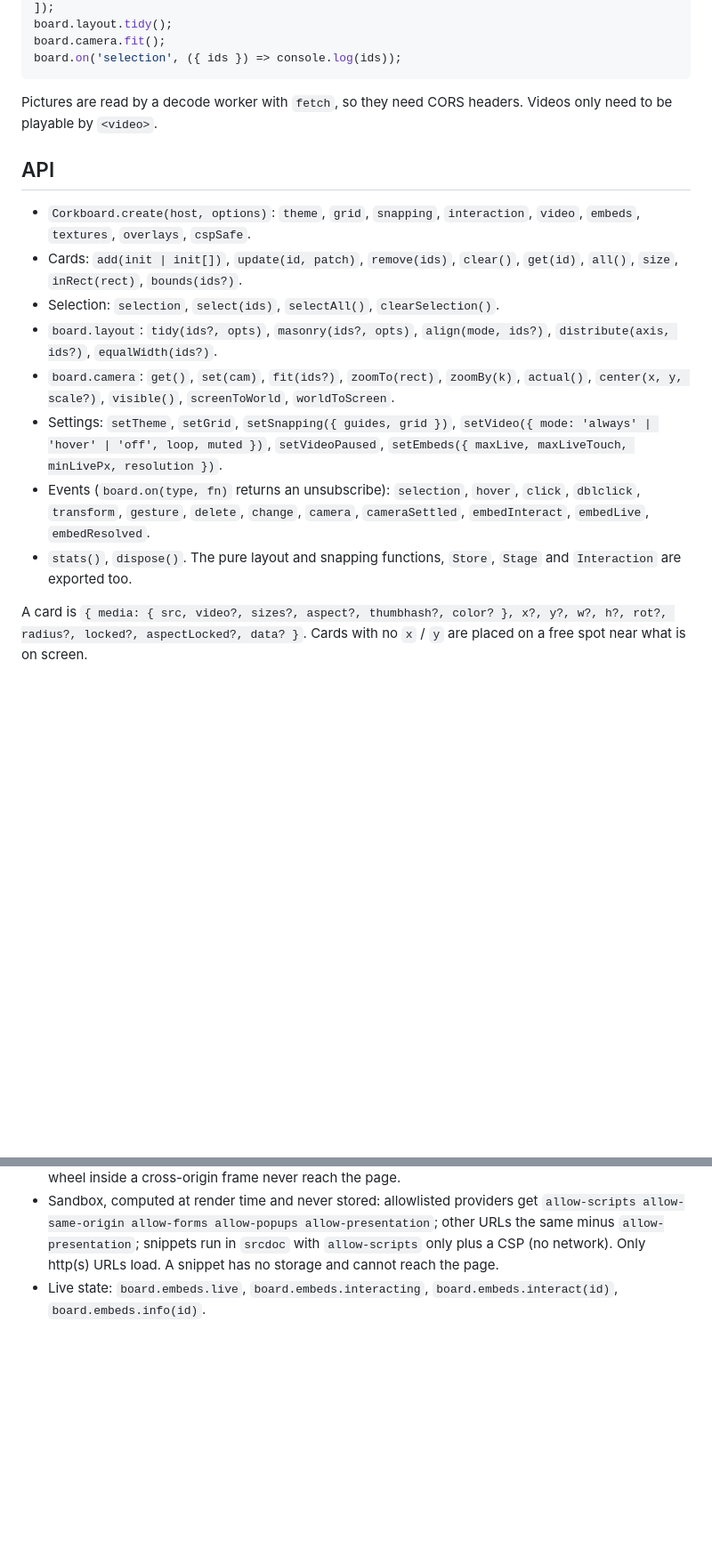
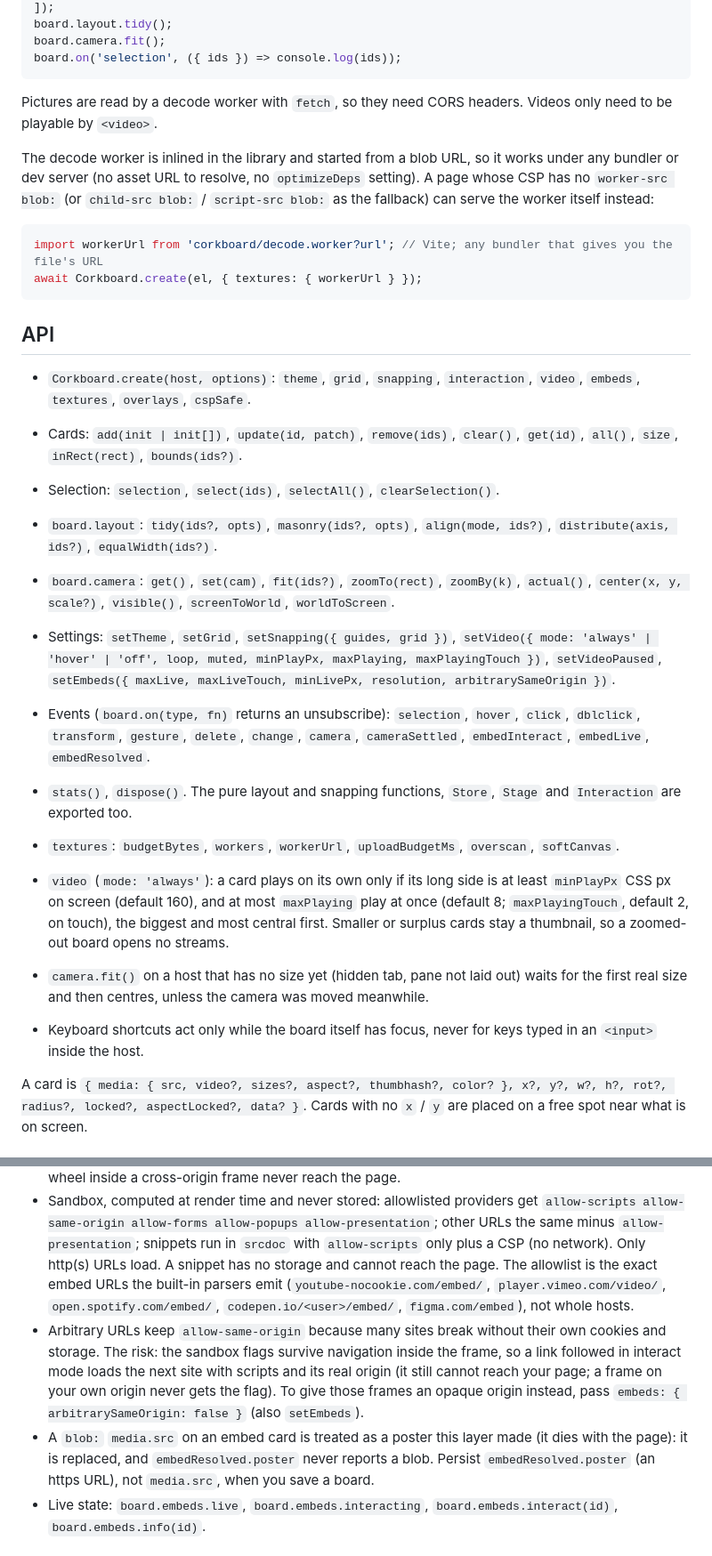
Before and after one commit to niccolofanton/corkboard, a Markdown page: README.md, 2 parts joined by grey strips. Shown at 89% size. Rendered like a GitHub page; blank space fills up the shorter version.

Commit message:
README: install line with the pixi.js peer, worker CSP and workerUrl, new embed and video options
Co-Authored-By: Claude Opus 5.5 <noreply@anthropic.com>

````diff
--- a/README.md
+++ b/README.md
@@ -25,6 +33,15 @@ board.on('selection', ({ ids }) => console.log(ids));
 
 Pictures are read by a decode worker with `fetch`, so they need CORS headers. Videos only need to be playable by `<video>`.
 
+The decode worker is inlined in the library and started from a blob URL, so it works under any bundler or dev server (no
+asset URL to resolve, no `optimizeDeps` setting). A page whose CSP has no `worker-src blob:` (or `child-src blob:` /
+`script-src blob:` as the fallback) can serve the worker itself instead:
+
+```ts
+import workerUrl from 'corkboard/decode.worker?url'; // Vite; any bundler that gives you the file's URL
+await Corkboard.create(el, { textures: { workerUrl } });
+```
+
 ## API
 
 - `Corkboard.create(host, options)`: `theme`, `grid`, `snapping`, `interaction`, `video`, `embeds`, `textures`, `overlays`, `cspSafe`.
@@ -32,9 +49,17 @@ Pictures are read by a decode worker with `fetch`, so they need CORS headers. Vi
 - Selection: `selection`, `select(ids)`, `selectAll()`, `clearSelection()`.
 - `board.layout`: `tidy(ids?, opts)`, `masonry(ids?, opts)`, `align(mode, ids?)`, `distribute(axis, ids?)`, `equalWidth(ids?)`.
 - `board.camera`: `get()`, `set(cam)`, `fit(ids?)`, `zoomTo(rect)`, `zoomBy(k)`, `actual()`, `center(x, y, scale?)`, `visible()`, `screenToWorld`, `worldToScreen`.
-- Settings: `setTheme`, `setGrid`, `setSnapping({ guides, grid })`, `setVideo({ mode: 'always' | 'hover' | 'off', loop, muted })`, `setVideoPaused`, `setEmbeds({ maxLive, maxLiveTouch, minLivePx, resolution })`.
+- Settings: `setTheme`, `setGrid`, `setSnapping({ guides, grid })`, `setVideo({ mode: 'always' | 'hover' | 'off', loop, muted, minPlayPx, maxPlaying, maxPlayingTouch })`, `setVideoPaused`, `setEmbeds({ maxLive, maxLiveTouch, minLivePx, resolution, arbitrarySameOrigin })`.
 - Events (`board.on(type, fn)` returns an unsubscribe): `selection`, `hover`, `click`, `dblclick`, `transform`, `gesture`, `delete`, `change`, `camera`, `cameraSettled`, `embedInteract`, `embedLive`, `embedResolved`.
 - `stats()`, `dispose()`. The pure layout and snapping functions, `Store`, `Stage` and `Interaction` are exported too.
+
+- `textures`: `budgetBytes`, `workers`, `workerUrl`, `uploadBudgetMs`, `overscan`, `softCanvas`.
+- `video` (`mode: 'always'`): a card plays on its own only if its long side is at least `minPlayPx` CSS px on screen
+  (default 160), and at most `maxPlaying` play at once (default 8; `maxPlayingTouch`, default 2, on touch), the biggest and
+  most central first. Smaller or surplus cards stay a thumbnail, so a zoomed-out board opens no streams.
+- `camera.fit()` on a host that has no size yet (hidden tab, pane not laid out) waits for the first real size and then
+  centres, unless the camera was moved meanwhile.
+- Keyboard shortcuts act only while the board itself has focus, never for keys typed in an `<input>` inside the host.
 
 A card is `{ media: { src, video?, sizes?, aspect?, thumbhash?, color? }, x?, y?, w?, h?, rot?, radius?, locked?, aspectLocked?, data? }`.
 Cards with no `x` / `y` are placed on a free spot near what is on screen.
@@ -69,6 +94,14 @@ board.add({ media: { embed: { html: '<button onclick="this.textContent=1">0</but
 - Sandbox, computed at render time and never stored: allowlisted providers get `allow-scripts allow-same-origin allow-forms
   allow-popups allow-presentation`; other URLs the same minus `allow-presentation`; snippets run in `srcdoc` with `allow-scripts`
   only plus a CSP (no network). Only http(s) URLs load. A snippet has no storage and cannot reach the page.
+  The allowlist is the exact embed URLs the built-in parsers emit (`youtube-nocookie.com/embed/`, `player.vimeo.com/video/`,
+  `open.spotify.com/embed/`, `codepen.io/<user>/embed/`, `figma.com/embed`), not whole hosts.
+- Arbitrary URLs keep `allow-same-origin` because many sites break without their own cookies and storage. The risk: the
+  sandbox flags survive navigation inside the frame, so a link followed in interact mode loads the next site with scripts
+  and its real origin (it still cannot reach your page; a frame on your own origin never gets the flag). To give those frames
+  an opaque origin instead, pass `embeds: { arbitrarySameOrigin: false }` (also `setEmbeds`).
+- A `blob:` `media.src` on an embed card is treated as a poster this layer made (it dies with the page): it is replaced, and
+  `embedResolved.poster` never reports a blob. Persist `embedResolved.poster` (an https URL), not `media.src`, when you save a board.
 - Live state: `board.embeds.live`, `board.embeds.interacting`, `board.embeds.interact(id)`, `board.embeds.info(id)`.
 
 ## Adding an element kind
````
Also changed, not shown: other parts of README.md (+10 -2 lines).
